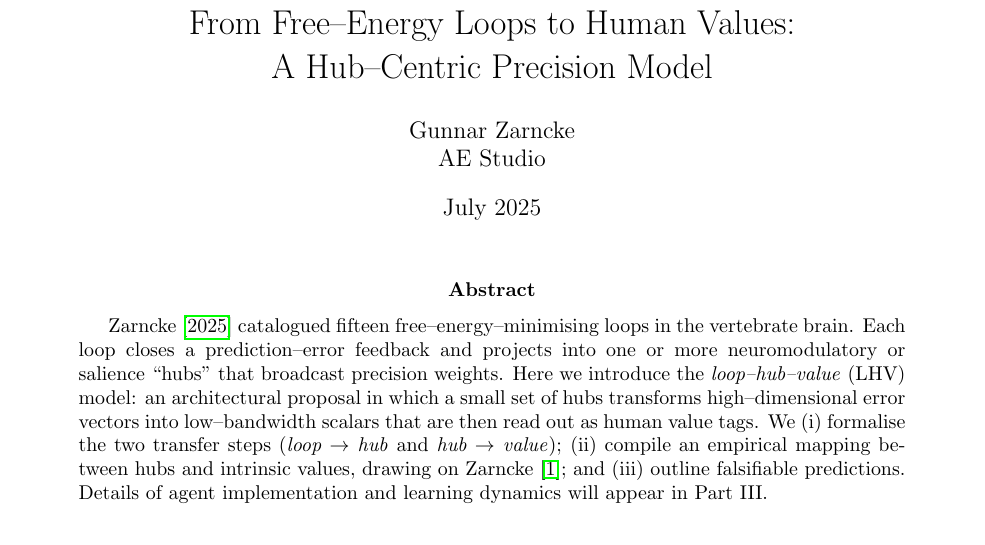
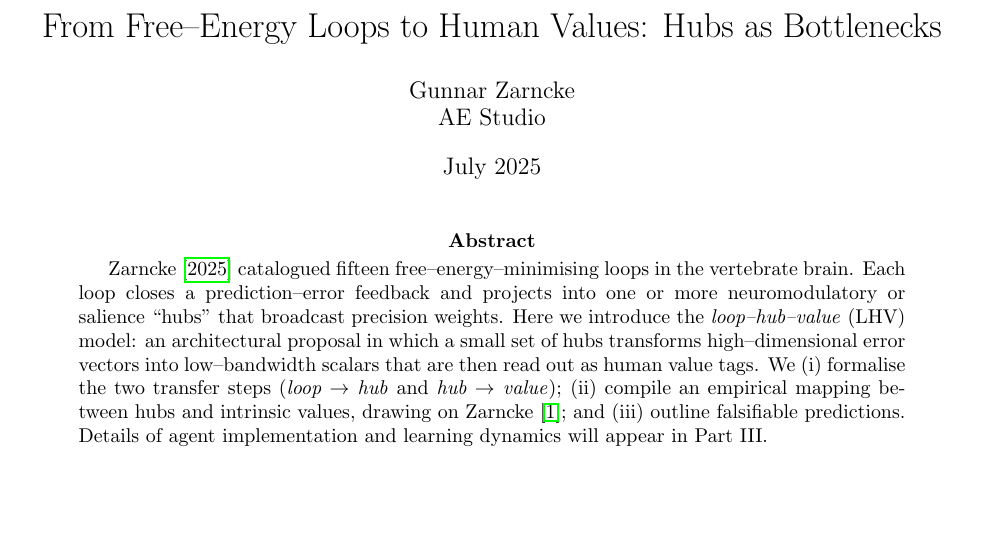
Before and after one commit to GunnarZarncke/brain-to-values, a LaTeX paper (papers/loop-hub-value-model/loop-hub-value-model.tex): part of page 1 of 5, cut so that both start at the same text, the shorter picture padded with empty space. Compiled offline with pdfLaTeX.

Commit message:
minor title change

```diff
--- a/papers/loop-hub-value-model/loop-hub-value-model.tex
+++ b/papers/loop-hub-value-model/loop-hub-value-model.tex
@@ -9,7 +9,7 @@
 \usepackage[numbers]{natbib}
 \usepackage{hyperref}
 
-\title{From Free--Energy Loops to Human Values:\\A Hub--Centric Precision Model}
+\title{From Free--Energy Loops to Human Values: Hubs as Bottlenecks}
 \author{Gunnar~Zarncke\\AE~Studio}
 \date{July~2025}
 
```
Also changed, not shown: README.md, viz/brain_values/output/brain_values.svg.
